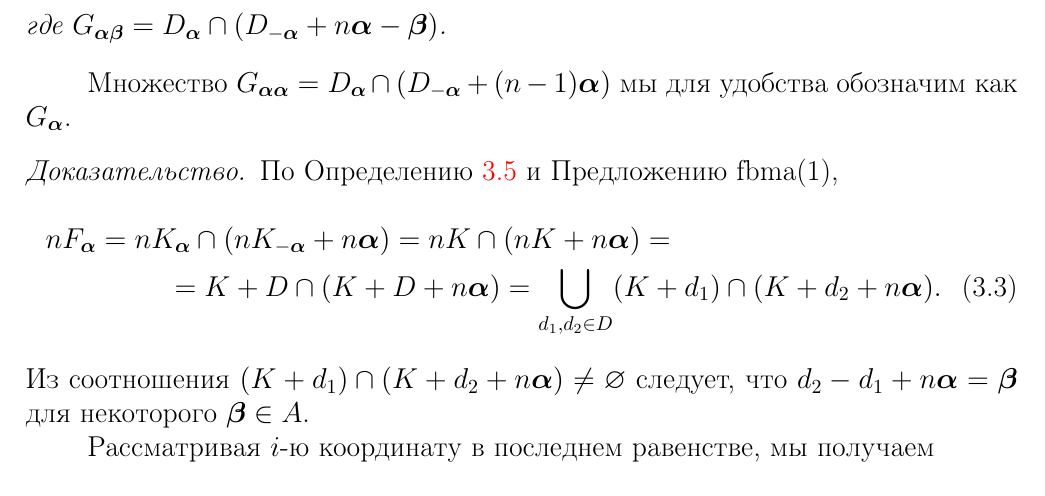
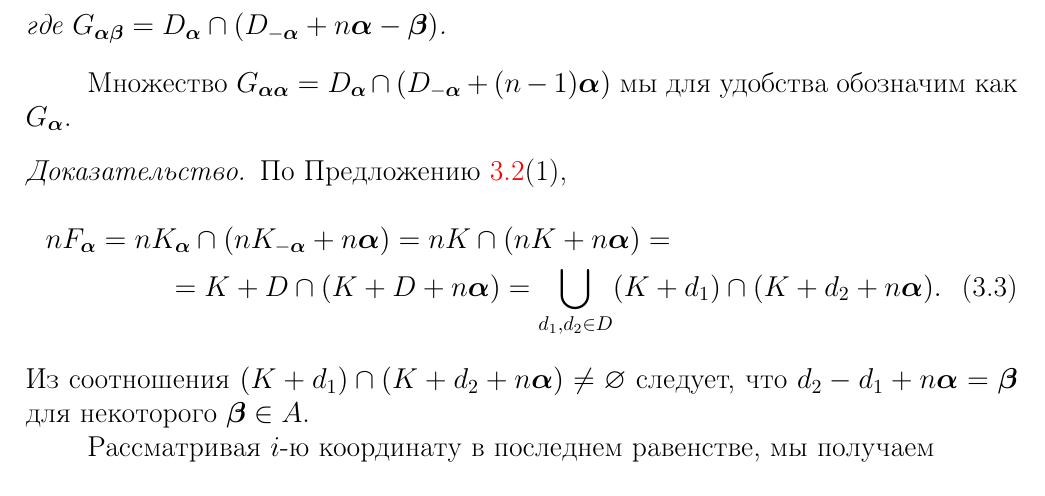
Before and after one commit to dimalek97/Drozdov-Phd-Dissertation, a LaTeX thesis (qualification-work.tex, which reads qualification-work/part3qw.tex): part of page 56 of 81, cut so that both start at the same text. Compiled offline with pdfLaTeX.

Commit message:
Update part3qw.tex

```diff
--- a/qualification-work/part3qw.tex
+++ b/qualification-work/part3qw.tex
@@ -156,7 +156,7 @@ F_\bma=\bigcup\limits_{\bmb\sqsupseteq\bma} \dfrac{F_\bmb+G_{\bma\bmb}}{n}
 Множество $G_{\bma\bma}=D_\bma\cap(D_{-\bma}+(n-1)\bma)$ мы для удобства обозначим как $G_{\bma}$.
 
 \begin{proof}
-По Определению \ref{def-falpha} и Предложению {fbma}(1),
+По Предложению \ref{fbma}(1),
 \begin{multline}\label{line}
 nF_\bma=nK_\bma\cap (nK_{-\bma}+n\bma)=nK\cap(nK+n\bma)=\\
 =K+D\cap(K+D+n\bma)=
```
